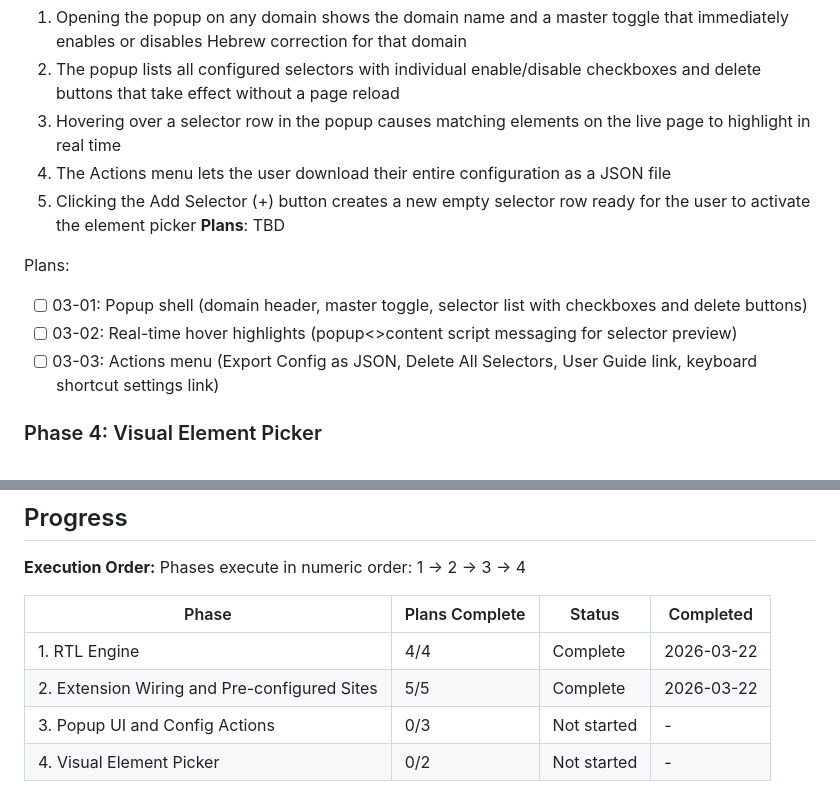
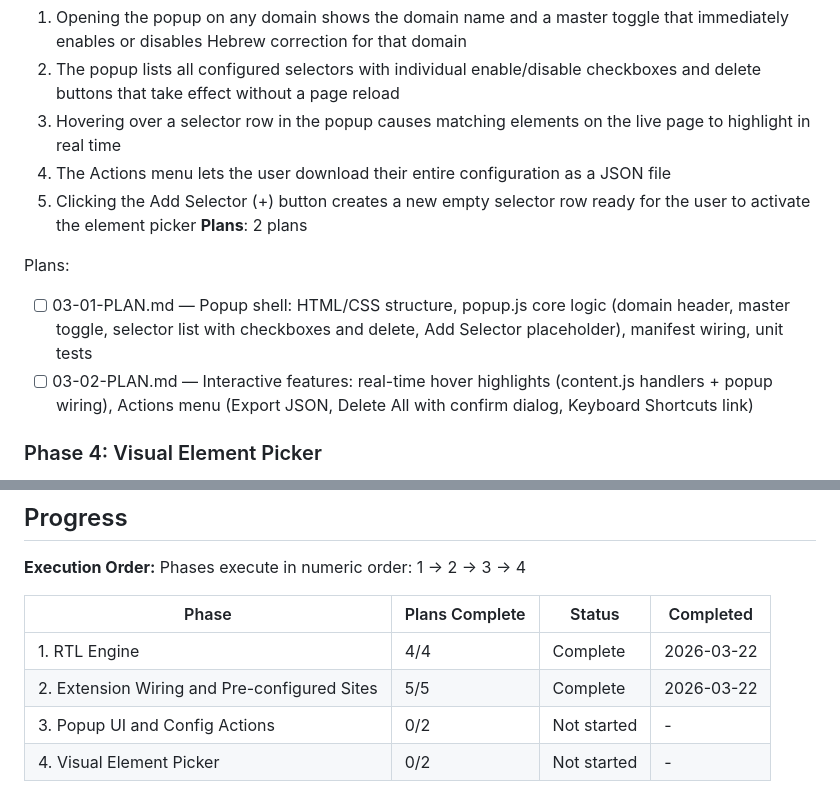
Before and after one commit to itzikwo/Hebrew-RTL-Chrome-Extension, a Markdown page: .planning/ROADMAP.md, 2 parts joined by grey strips. Rendered like a GitHub page.

Commit message:
docs(03): create phase plan — 2 plans, 6 tasks

```diff
--- a/.planning/ROADMAP.md
+++ b/.planning/ROADMAP.md
@@ -66,12 +66,11 @@ Plans:
   3. Hovering over a selector row in the popup causes matching elements on the live page to highlight in real time
   4. The Actions menu lets the user download their entire configuration as a JSON file
   5. Clicking the Add Selector (+) button creates a new empty selector row ready for the user to activate the element picker
-**Plans**: TBD
+**Plans**: 2 plans
 
 Plans:
-- [ ] 03-01: Popup shell (domain header, master toggle, selector list with checkboxes and delete buttons)
-- [ ] 03-02: Real-time hover highlights (popup<>content script messaging for selector preview)
-- [ ] 03-03: Actions menu (Export Config as JSON, Delete All Selectors, User Guide link, keyboard shortcut settings link)
+- [ ] 03-01-PLAN.md — Popup shell: HTML/CSS structure, popup.js core logic (domain header, master toggle, selector list with checkboxes and delete, Add Selector placeholder), manifest wiring, unit tests
+- [ ] 03-02-PLAN.md — Interactive features: real-time hover highlights (content.js handlers + popup wiring), Actions menu (Export JSON, Delete All with confirm dialog, Keyboard Shortcuts link)
 
 ### Phase 4: Visual Element Picker
 **Goal**: A non-technical user can configure Hebrew correction for any website by clicking elements on the page — no DevTools required
@@ -97,5 +96,5 @@ Phases execute in numeric order: 1 -> 2 -> 3 -> 4
 |-------|----------------|--------|-----------|
 | 1. RTL Engine | 4/4 | Complete | 2026-03-22 |
 | 2. Extension Wiring and Pre-configured Sites | 5/5 | Complete    | 2026-03-22 |
-| 3. Popup UI and Config Actions | 0/3 | Not started | - |
+| 3. Popup UI and Config Actions | 0/2 | Not started | - |
 | 4. Visual Element Picker | 0/2 | Not started | - |
```
Also changed, not shown: 2 other files.
